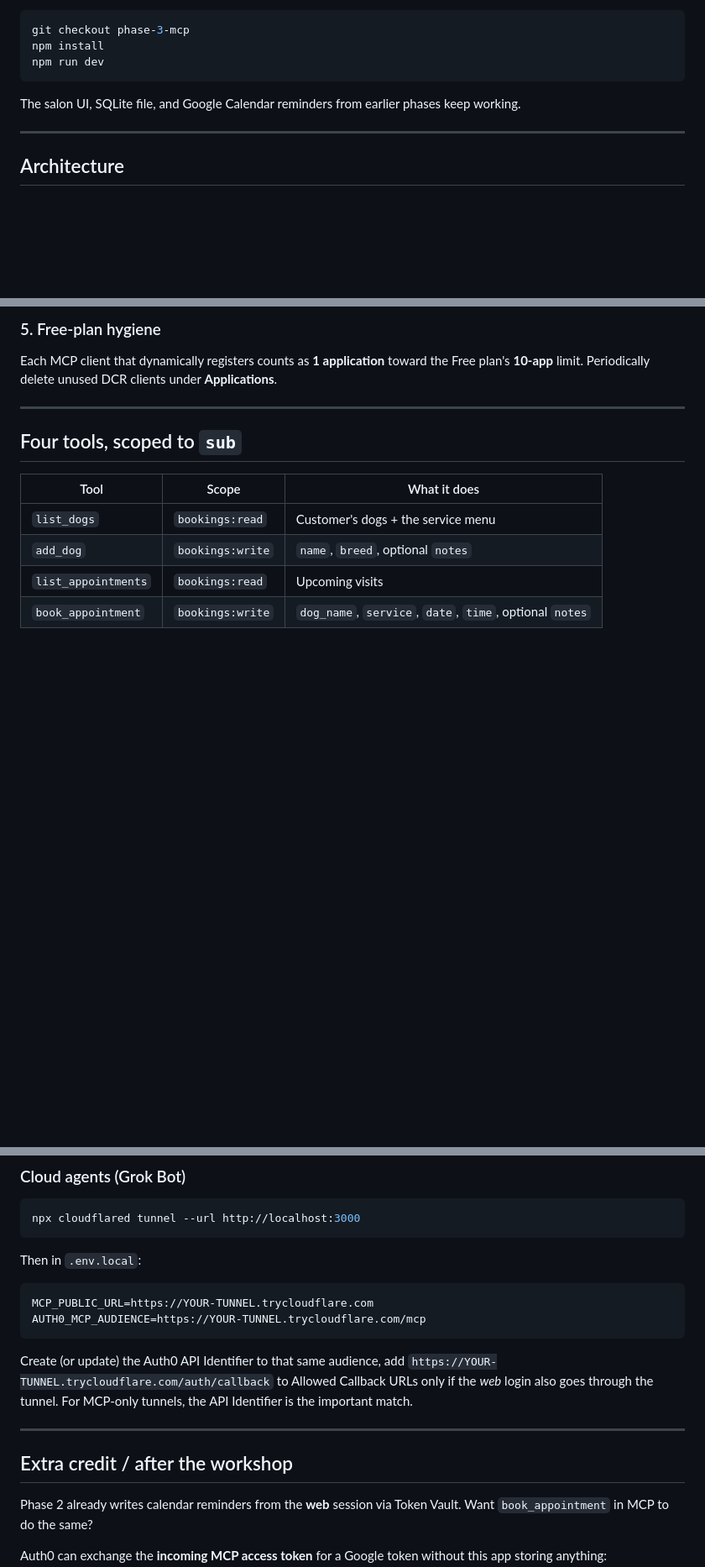
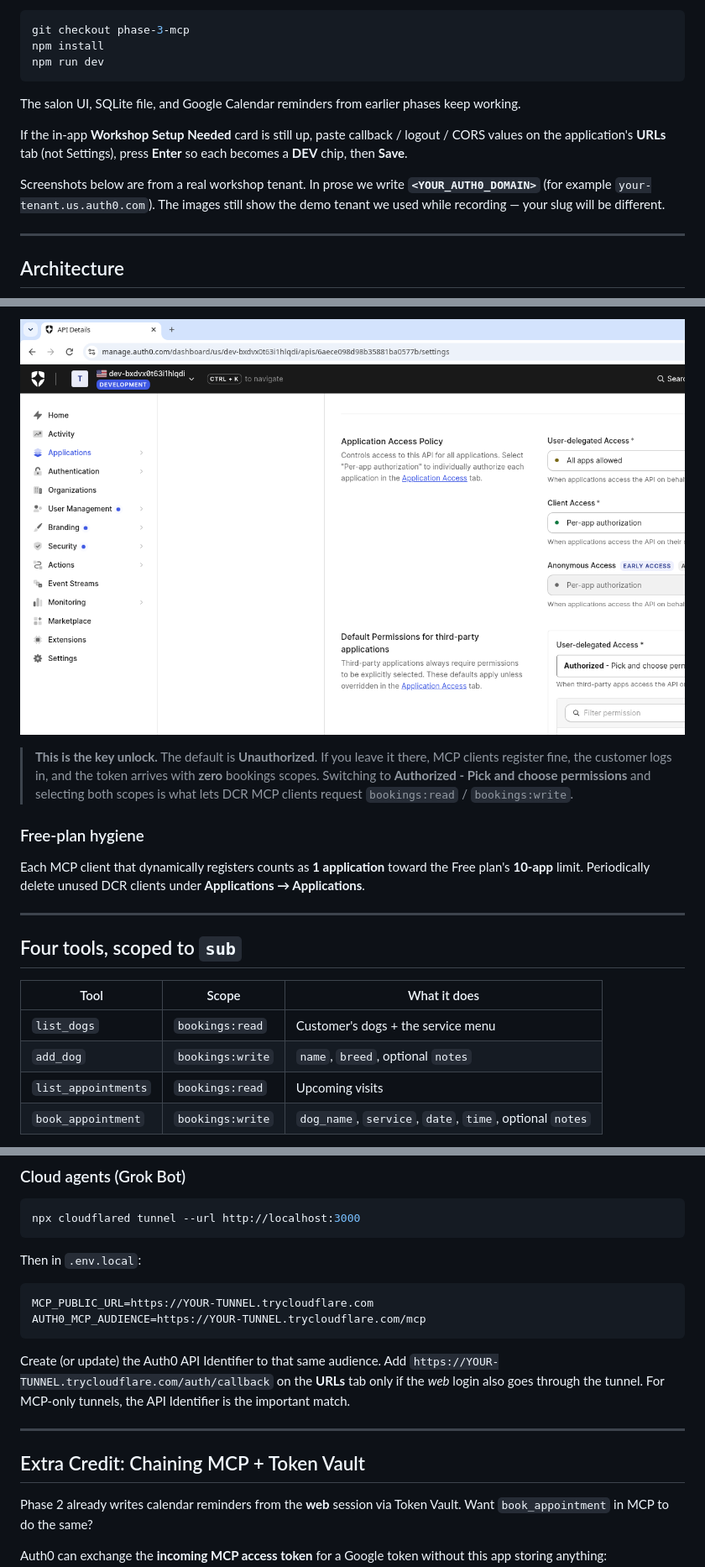
Before and after one commit to mtliendo/anna-dog-grooming-workshop, a Markdown page: README.md, 3 parts joined by grey strips. Shown at 84% size. Drawn GitHub-style; pictures changed too: docs/screenshots/24-mcp-api-application-access-authorized.png (added); blank space fills up the shorter version.

````diff
--- a/README.md
+++ b/README.md
@@ -11,6 +11,10 @@ npm run dev
 ```
 
 The salon UI, SQLite file, and Google Calendar reminders from earlier phases keep working.
+
+If the in-app **Workshop Setup Needed** card is still up, paste callback / logout / CORS values on the application's **URLs** tab (not Settings), press **Enter** so each becomes a **DEV** chip, then **Save**.
+
+Screenshots below are from a real workshop tenant. In prose we write **`<YOUR_AUTH0_DOMAIN>`** (for example `your-tenant.us.auth0.com`). The images still show the demo tenant we used while recording — your slug will be different.
 
 ---
 
@@ -114,7 +133,11 @@ On the API:
 
-### 5. Free-plan hygiene
+![Application Access Policy All apps allowed and Authorized pick-and-choose permissions](docs/screenshots/24-mcp-api-application-access-authorized.png)
 
-Each MCP client that dynamically registers counts as **1 application** toward the Free plan's **10-app** limit. Periodically delete unused DCR clients under **Applications**.
+> **This is the key unlock.** The default is **Unauthorized**. If you leave it there, MCP clients register fine, the customer logs in, and the token arrives with **zero** bookings scopes. Switching to **Authorized - Pick and choose permissions** and selecting both scopes is what lets DCR MCP clients request `bookings:read` / `bookings:write`.
+
+### Free-plan hygiene
+
+Each MCP client that dynamically registers counts as **1 application** toward the Free plan's **10-app** limit. Periodically delete unused DCR clients under **Applications → Applications**.
 
 ---
 
@@ -181,11 +206,11 @@ MCP_PUBLIC_URL=https://YOUR-TUNNEL.trycloudflare.com
 AUTH0_MCP_AUDIENCE=https://YOUR-TUNNEL.trycloudflare.com/mcp
 ```
 
-Create (or update) the Auth0 API Identifier to that same audience, add `https://YOUR-TUNNEL.trycloudflare.com/auth/callback` to Allowed Callback URLs only if the *web* login also goes through the tunnel. For MCP-only tunnels, the API Identifier is the important match.
+Create (or update) the Auth0 API Identifier to that same audience. Add `https://YOUR-TUNNEL.trycloudflare.com/auth/callback` on the **URLs** tab only if the *web* login also goes through the tunnel. For MCP-only tunnels, the API Identifier is the important match.
 
 ---
 
-## Extra credit / after the workshop
+## Extra Credit: Chaining MCP + Token Vault
 
 Phase 2 already writes calendar reminders from the **web** session via Token Vault. Want `book_appointment` in MCP to do the same?
 
````
Also changed, not shown: other parts of README.md (+40 -23 lines), docs/screenshots/20-tenant-advanced-dcr-enabled.png (added), docs/screenshots/21-db-connection-domain-level.png (added), docs/screenshots/22-create-mcp-api-modal.png (added), docs/screenshots/23-mcp-api-permissions.png (added), 1 other file.
